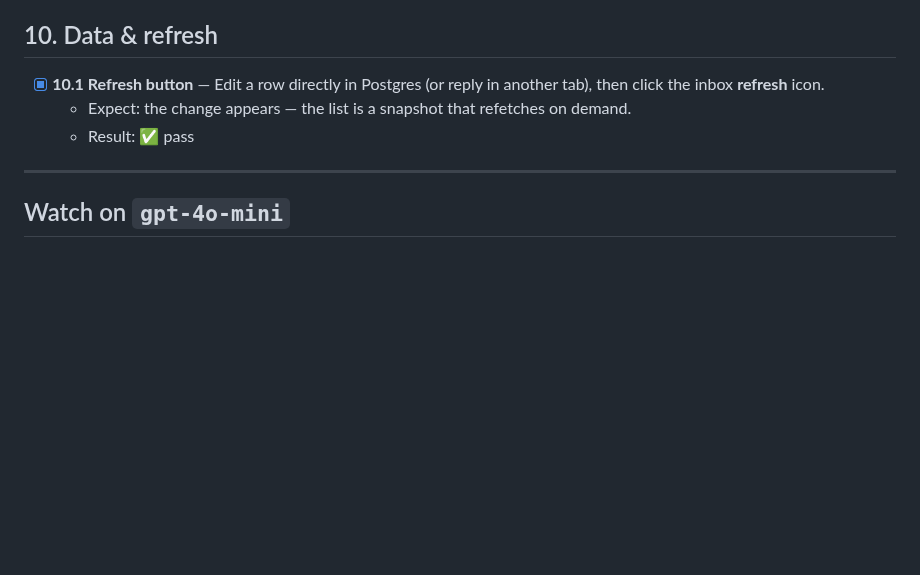
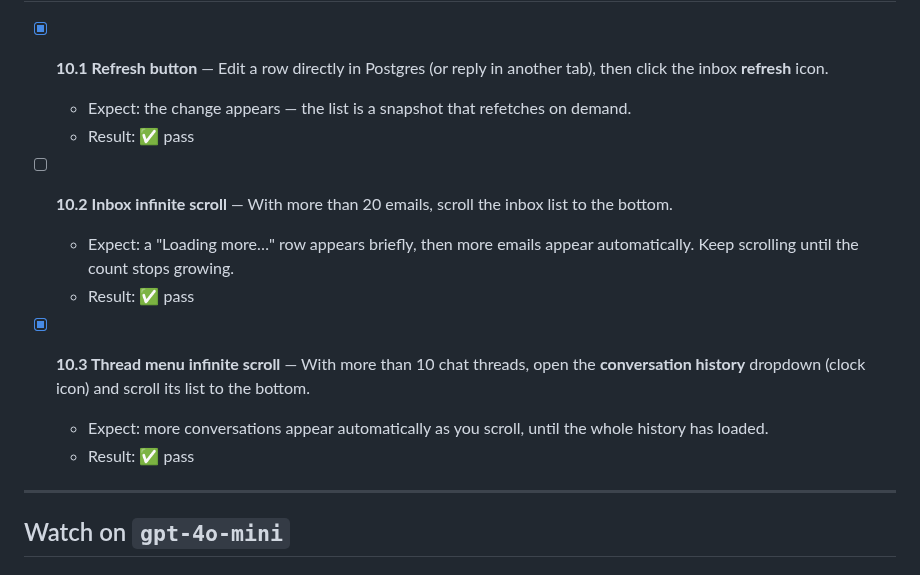
Before and after one commit to myle-agilityio/langchain-training, a Markdown page: practice-new-version/docs/TEST-SCENARIOS.md, the part around the change. Drawn GitHub-style; blank space fills up the shorter version.

Commit message:
docs: add test scenarios for infinite scroll

```diff
--- a/practice-new-version/docs/TEST-SCENARIOS.md
+++ b/practice-new-version/docs/TEST-SCENARIOS.md
@@ -121,6 +121,14 @@ result in the **Result** line. Status key: ⬜ not run · ✅ pass · ⚠️ par
   - Expect: the change appears — the list is a snapshot that refetches on demand.
   - Result: ✅ pass
 
+- [ ] **10.2 Inbox infinite scroll** — With more than 20 emails, scroll the inbox list to the bottom.
+  - Expect: a "Loading more…" row appears briefly, then more emails appear automatically. Keep scrolling until the count stops growing.
+  - Result: ✅ pass
+
+- [x] **10.3 Thread menu infinite scroll** — With more than 10 chat threads, open the **conversation history** dropdown (clock icon) and scroll its list to the bottom.
+  - Expect: more conversations appear automatically as you scroll, until the whole history has loaded.
+  - Result: ✅ pass
+
 ---
 
 ## Watch on `gpt-4o-mini`
```
